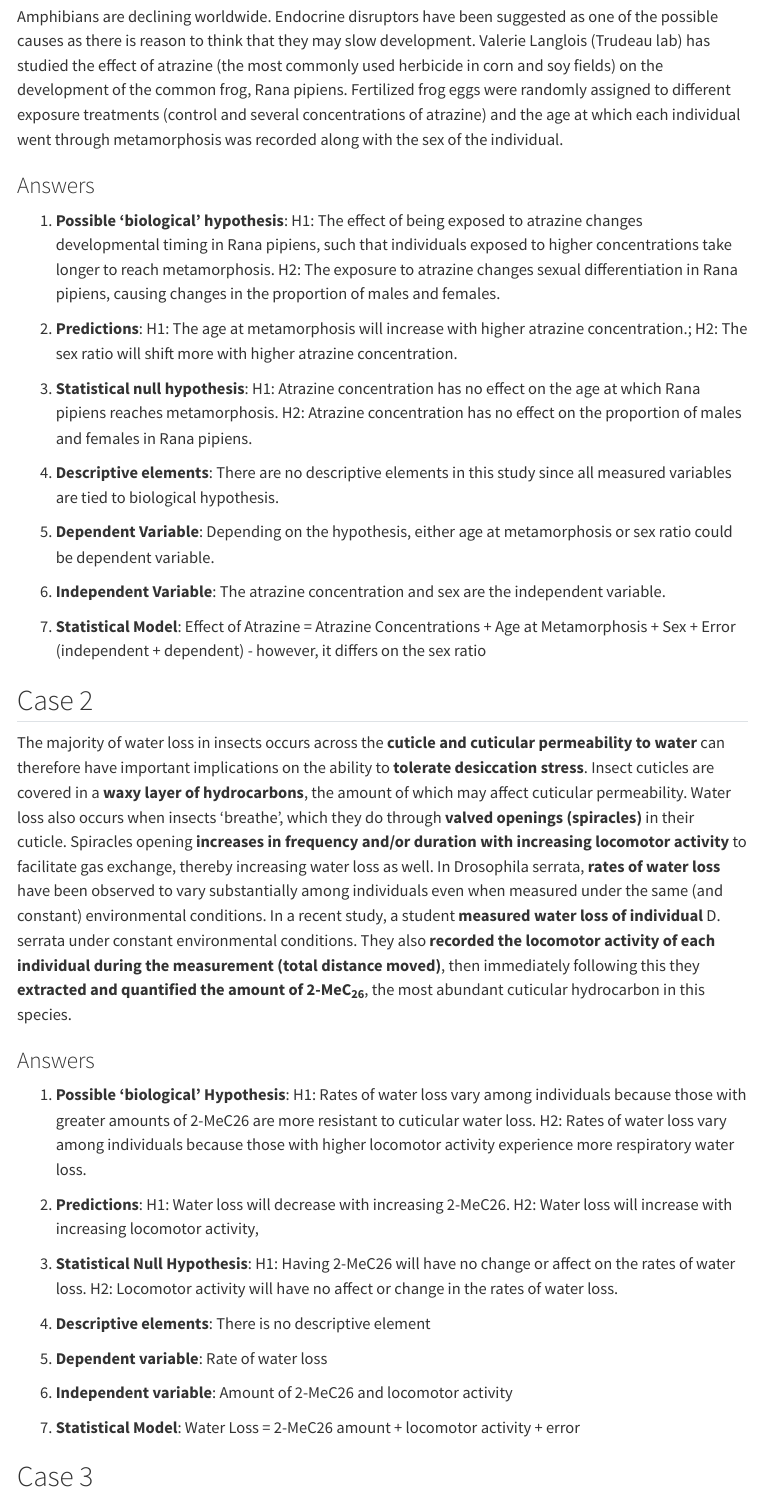
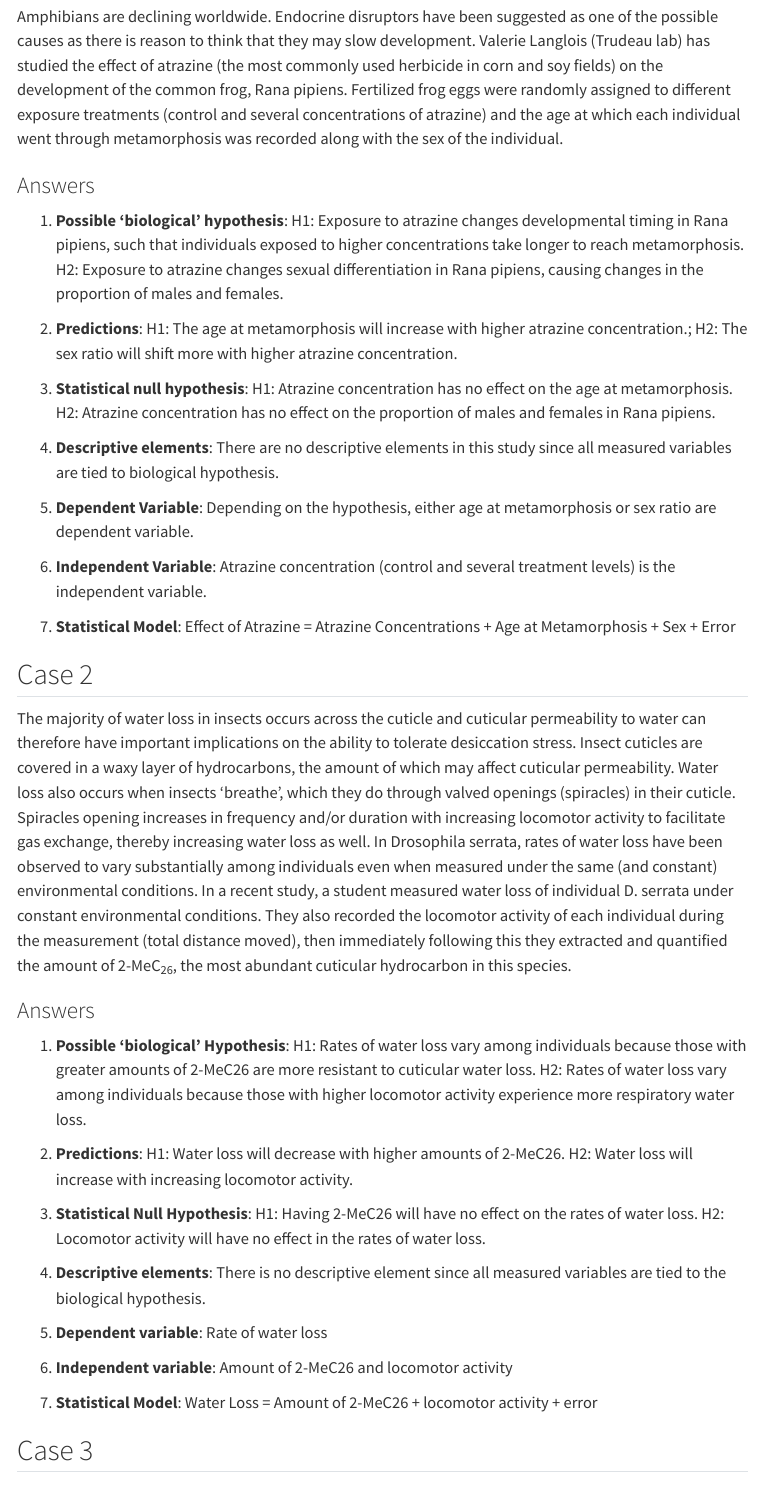
Before and after one commit to nalank1/r-files, a Quarto document (Group22_NalanKurnaz_Lab1.qmd): the page in a window 1100 px wide, from 1480 px down before the commit and from 1450 px down after it, so that both start at the same text. Rendered offline with R 4.5, knitr and Pandoc in place of Quarto, with nearby package versions; menus at the side of the page are left out.

Commit message:
Lab 1 Submitted

```diff
--- a/Lab_1_en_ex.qmd
+++ b/Group22_NalanKurnaz_Lab1.qmd
@@ -48,41 +47,40 @@ Amphibians are declining worldwide. Endocrine disruptors have been suggested as
 
 ### Answers
 
-1. **Possible 'biological' hypothesis**: H1: The effect of being exposed to atrazine changes developmental timing in Rana pipiens, such that individuals exposed to higher concentrations take longer to reach metamorphosis. H2: The exposure to atrazine changes sexual differentiation in Rana pipiens, causing changes in the proportion of males and females.
+1. **Possible 'biological' hypothesis**: H1: Exposure to atrazine changes developmental timing in Rana pipiens, such that individuals exposed to higher concentrations take longer to reach metamorphosis. H2: Exposure to atrazine changes sexual differentiation in Rana pipiens, causing changes in the proportion of males and females.
 
 2. **Predictions**: H1: The age at metamorphosis will increase with higher atrazine concentration.; H2: The sex ratio will shift more with higher atrazine concentration.
 
-3. **Statistical null hypothesis**: H1: Atrazine concentration has no effect on the age at which Rana pipiens reaches metamorphosis. H2: Atrazine concentration has no effect on the proportion of males and females in Rana pipiens.
+3. **Statistical null hypothesis**: H1: Atrazine concentration has no effect on the age at metamorphosis. H2: Atrazine concentration has no effect on the proportion of males and females in Rana pipiens.
 
 4. **Descriptive elements**: There are no descriptive elements in this study since all measured variables are tied to biological hypothesis.
 
-5. **Dependent Variable**: Depending on the hypothesis, either age at metamorphosis or sex ratio could be dependent variable.
+5. **Dependent Variable**: Depending on the hypothesis, either age at metamorphosis or sex ratio are dependent variable.
 
-6. **Independent Variable**: The atrazine concentration and sex are the independent variable.
+6. **Independent Variable**: Atrazine concentration (control and several treatment levels) is the independent variable.
 
-7. **Statistical Model**: Effect of Atrazine = Atrazine Concentrations + Age at Metamorphosis + Sex + Error (independent + dependent) - however, it differs on the sex ratio
-
+7. **Statistical Model**: Effect of Atrazine = Atrazine Concentrations + Age at Metamorphosis + Sex + Error
 
 
 ## Case 2
 
-The majority of water loss in insects occurs across the **cuticle and cuticular permeability to water** can therefore have important implications on the ability to **tolerate desiccation stress**. Insect cuticles are covered in a **waxy layer of hydrocarbons**, the amount of which may affect cuticular permeability. Water loss also occurs when insects ‘breathe’, which they do through **valved openings (spiracles)** in their cuticle. Spiracles opening **increases in frequency and/or duration with increasing locomotor activity** to facilitate gas exchange, thereby increasing water loss as well. In Drosophila serrata, **rates of water loss** have been observed to vary substantially among individuals even when measured under the same (and constant) environmental conditions. In a recent study, a student **measured water loss of individual** D. serrata under constant environmental conditions. They also **recorded the locomotor activity of each individual during the measurement (total distance moved)**, then immediately following this they **extracted and quantified the amount of 2-MeC~26~**, the most abundant cuticular hydrocarbon in this species.
+The majority of water loss in insects occurs across the cuticle and cuticular permeability to water can therefore have important implications on the ability to tolerate desiccation stress. Insect cuticles are covered in a waxy layer of hydrocarbons, the amount of which may affect cuticular permeability. Water loss also occurs when insects ‘breathe’, which they do through valved openings (spiracles) in their cuticle. Spiracles opening increases in frequency and/or duration with increasing locomotor activity to facilitate gas exchange, thereby increasing water loss as well. In Drosophila serrata, rates of water loss have been observed to vary substantially among individuals even when measured under the same (and constant) environmental conditions. In a recent study, a student measured water loss of individual D. serrata under constant environmental conditions. They also recorded the locomotor activity of each individual during the measurement (total distance moved), then immediately following this they extracted and quantified the amount of 2-MeC~26~, the most abundant cuticular hydrocarbon in this species.
 
 ### Answers
 
 1. **Possible 'biological' Hypothesis**: H1: Rates of water loss vary among individuals because those with greater amounts of 2-MeC26 are more resistant to cuticular water loss. H2: Rates of water loss vary among individuals because those with higher locomotor activity experience more respiratory water loss.
 
-2. **Predictions**: H1: Water loss will decrease with increasing 2-MeC26. H2: Water loss will increase with increasing locomotor activity,
+2. **Predictions**: H1: Water loss will decrease with higher amounts of 2-MeC26. H2: Water loss will increase with increasing locomotor activity.
 
-3. **Statistical Null Hypothesis**: H1: Having 2-MeC26 will have no change or affect on the rates of water loss. H2: Locomotor activity will have no affect or change in the rates of water loss.
+3. **Statistical Null Hypothesis**: H1: Having 2-MeC26 will have no effect on the rates of water loss. H2: Locomotor activity will have no effect in the rates of water loss.
 
-4. **Descriptive elements**: There is no descriptive element
+4. **Descriptive elements**: There is no descriptive element since all measured variables are tied to the biological hypothesis.
 
 5. **Dependent variable**: Rate of water loss
 
 6. **Independent variable**: Amount of 2-MeC26 and locomotor activity
 
-7. **Statistical Model**: Water Loss = 2-MeC26 amount + locomotor activity + error
+7. **Statistical Model**: Water Loss = Amount of 2-MeC26 + locomotor activity + error
 
 
 
```
Also changed, not shown: Lab_2_en_ex.qmd (+1 -1 lines), Group22_NalanKurnaz_Lab1.html, Group22_NalanKurnaz_Lab1.qmd (18 more changed lines).
